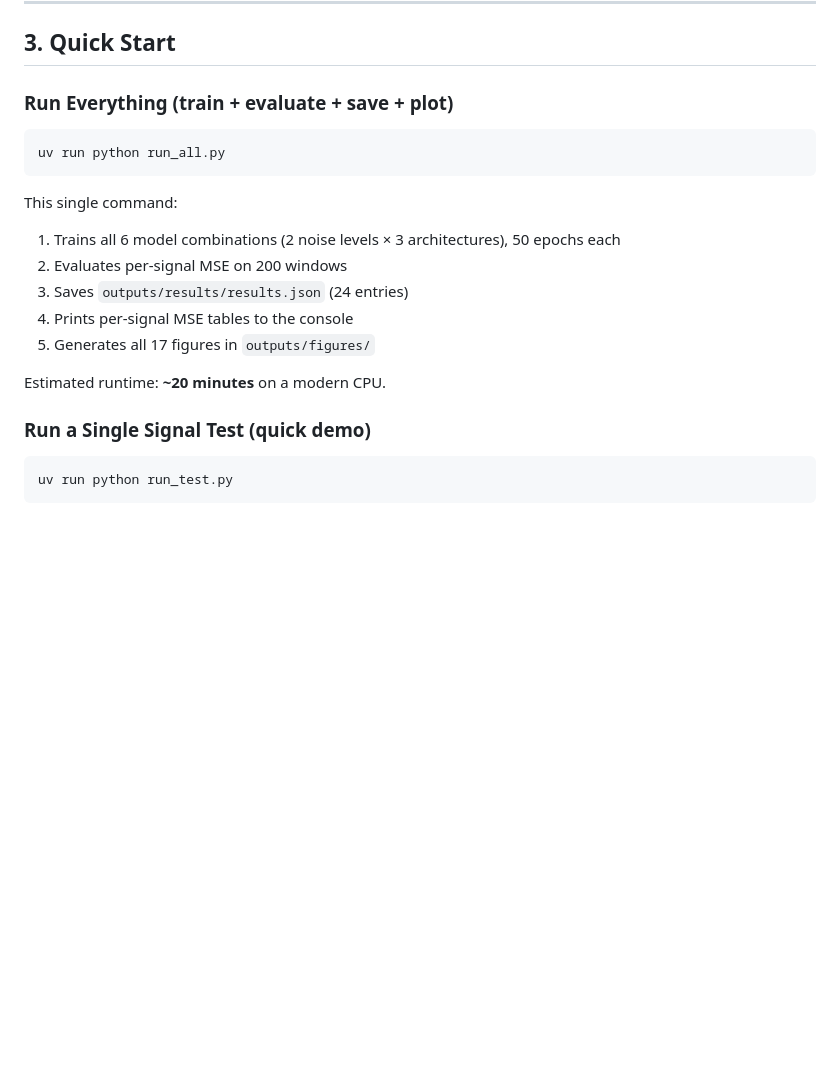
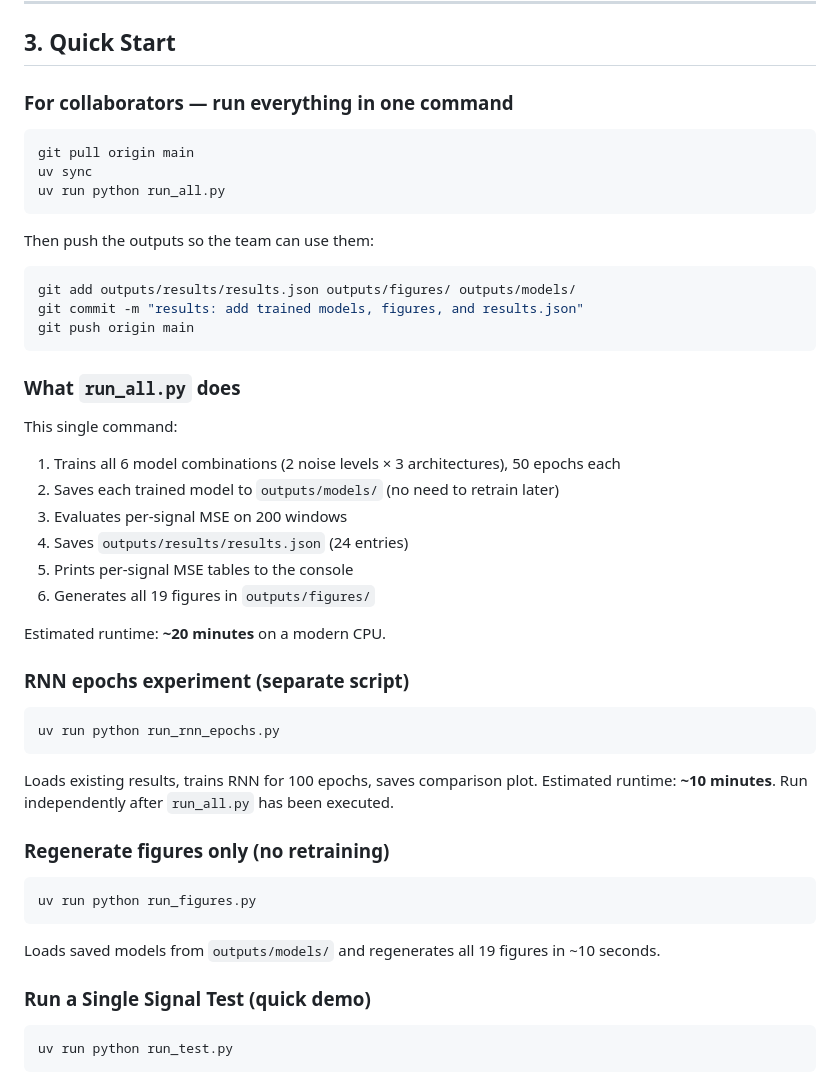
Before and after one commit to yamandahle/AI-Agents-course, a Markdown page: hw1/README.md, the part around the change. Drawn GitHub-style; blank space fills up the shorter version.

Commit message:
docs(readme): add collaborator quick-start and script descriptions

````diff
--- a/hw1/README.md
+++ b/hw1/README.md
@@ -110,20 +110,50 @@ uv run python -c "import torch, numpy, matplotlib; print('OK')"
 
 ## 3. Quick Start
 
-### Run Everything (train + evaluate + save + plot)
+### For collaborators — run everything in one command
 
 ```bash
+git pull origin main
+uv sync
 uv run python run_all.py
 ```
 
+Then push the outputs so the team can use them:
+
+```bash
+git add outputs/results/results.json outputs/figures/ outputs/models/
+git commit -m "results: add trained models, figures, and results.json"
+git push origin main
+```
+
+### What `run_all.py` does
+
 This single command:
 1. Trains all 6 model combinations (2 noise levels × 3 architectures), 50 epochs each
-2. Evaluates per-signal MSE on 200 windows
-3. Saves `outputs/results/results.json` (24 entries)
-4. Prints per-signal MSE tables to the console
-5. Generates all 17 figures in `outputs/figures/`
+2. Saves each trained model to `outputs/models/` (no need to retrain later)
+3. Evaluates per-signal MSE on 200 windows
+4. Saves `outputs/results/results.json` (24 entries)
+5. Prints per-signal MSE tables to the console
+6. Generates all 19 figures in `outputs/figures/`
 
 Estimated runtime: **~20 minutes** on a modern CPU.
+
+### RNN epochs experiment (separate script)
+
+```bash
+uv run python run_rnn_epochs.py
+```
+
+Loads existing results, trains RNN for 100 epochs, saves comparison plot.
+Estimated runtime: **~10 minutes**. Run independently after `run_all.py` has been executed.
+
+### Regenerate figures only (no retraining)
+
+```bash
+uv run python run_figures.py
+```
+
+Loads saved models from `outputs/models/` and regenerates all 19 figures in ~10 seconds.
 
 ### Run a Single Signal Test (quick demo)
 
````
